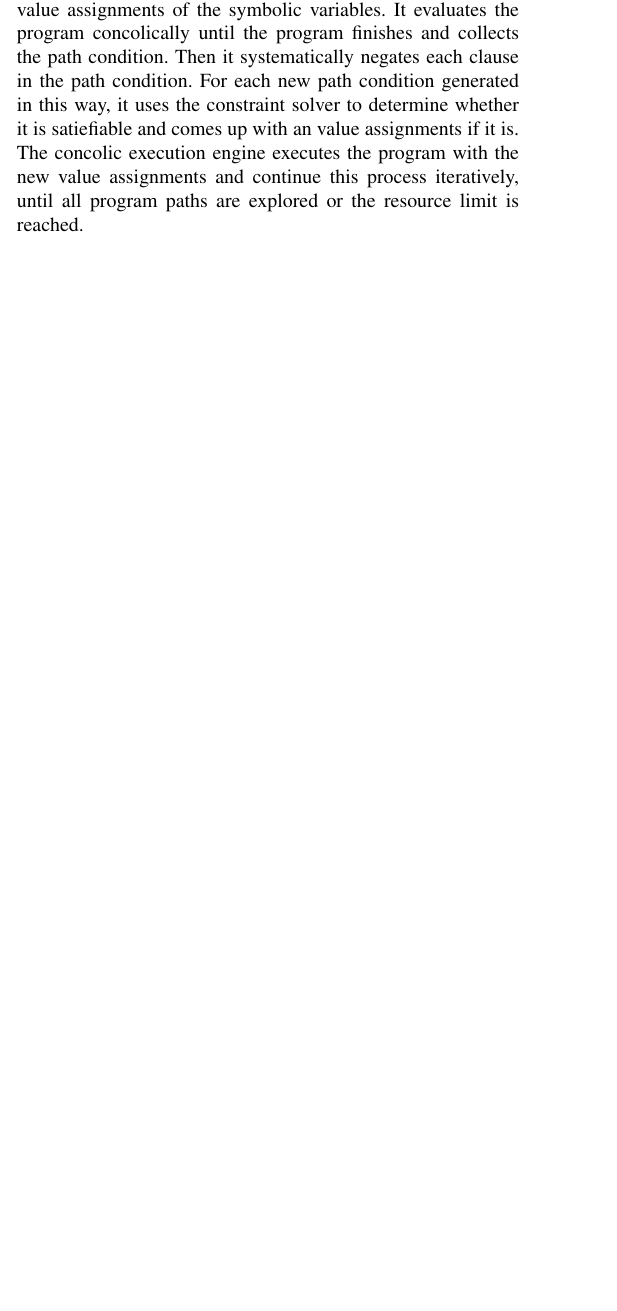
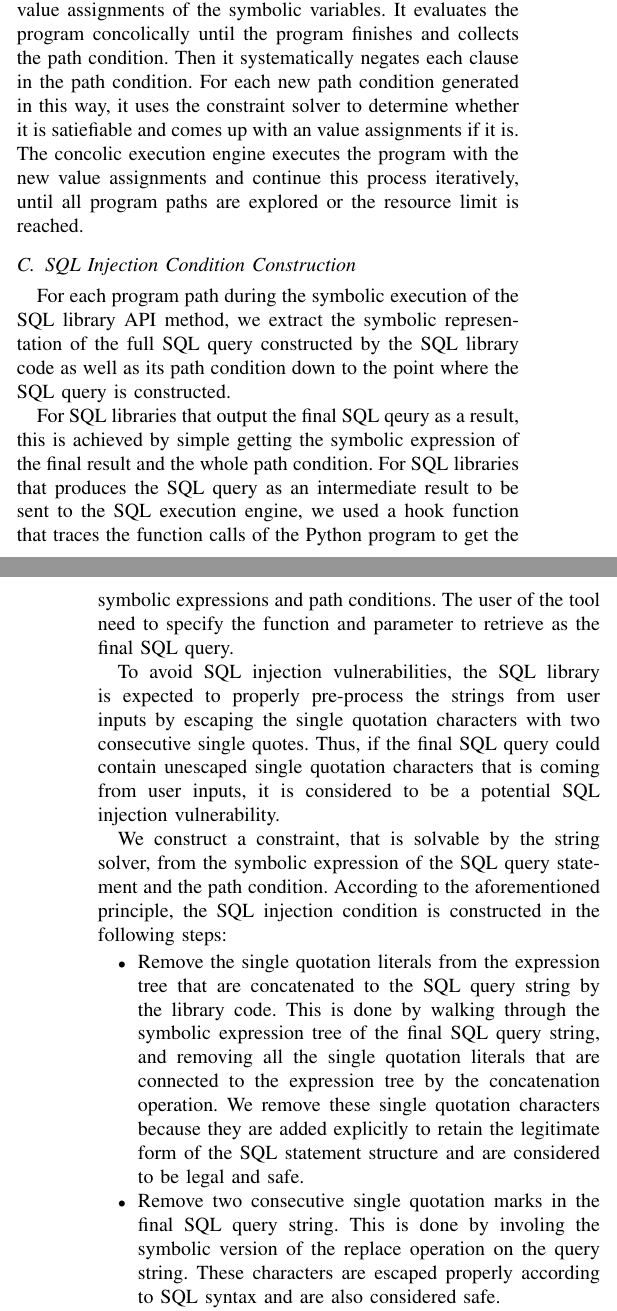
Before and after one commit to Shoreray/bss_final, a LaTeX paper (writeup/writeup.tex): part of one column of page 2 of 3 before the commit and two parts of the columns of pages 2 and 3 of 3 after it, the two joined at a grey line, cut so that both start at the same text, the shorter picture padded with empty space. Compiled offline with pdfLaTeX.

Commit message:
writing report

```diff
--- a/writeup/writeup.tex
+++ b/writeup/writeup.tex
@@ -89,2 +89,19 @@ The concolic string type partially supports string operations in Python. If the
 
 The concolic execution engine starts from a default set of value assignments of the symbolic variables. It evaluates the program concolically until the program finishes and collects the path condition. Then it systematically negates each clause in the path condition. For each new path condition generated in this way, it uses the constraint solver to determine whether it is satiefiable and comes up with an value assignments if it is. The concolic execution engine executes the program with the new value assignments and continue this process iteratively, until all program paths are explored or the resource limit is reached.
+
+\subsection{SQL Injection Condition Construction}
+
+For each program path during the symbolic execution of the SQL library API method, we extract the symbolic representation of the full SQL query constructed by the SQL library code as well as its path condition down to the point where the SQL query is constructed.
+
+For SQL libraries that output the final SQL qeury as a result, this is achieved by simple getting the symbolic expression of the final result and the whole path condition.
+For SQL libraries that produces the SQL query as an intermediate result to be sent to the SQL execution engine, we used a hook function that traces the function calls of the Python program to get the symbolic expressions and path conditions. The user of the tool need to specify the function and parameter to retrieve as the final SQL query.
+
+To avoid SQL injection vulnerabilities, the SQL library is expected to properly pre-process the strings from user inputs by escaping the single quotation characters with two consecutive single quotes. Thus, if the final SQL query could contain unescaped single quotation characters that is coming from user inputs, it is considered to be a potential SQL injection vulnerability.
+
+We construct a constraint, that is solvable by the string solver, from the symbolic expression of the SQL query statement and the path condition. According to the aforementioned principle, the SQL injection condition is constructed in the following steps:
+
+\begin{itemize}
+
+\item Remove the single quotation literals from the expression tree that are concatenated to the SQL query string by the library code. This is done by walking through the symbolic expression tree of the final SQL query string, and removing all the single quotation literals that are connected to the expression tree by the concatenation operation. We remove these single quotation characters because they are added explicitly to retain the legitimate form of the SQL statement structure and are considered to be legal and safe.
+
+\item Remove two consecutive single quotation marks in the final SQL query string. This is done by involing the symbolic version of the replace operation on the query string. These characters are escaped properly according to SQL syntax and are also considered safe.
```
Also changed, not shown: writeup/writeup.tex (17 more changed lines).
